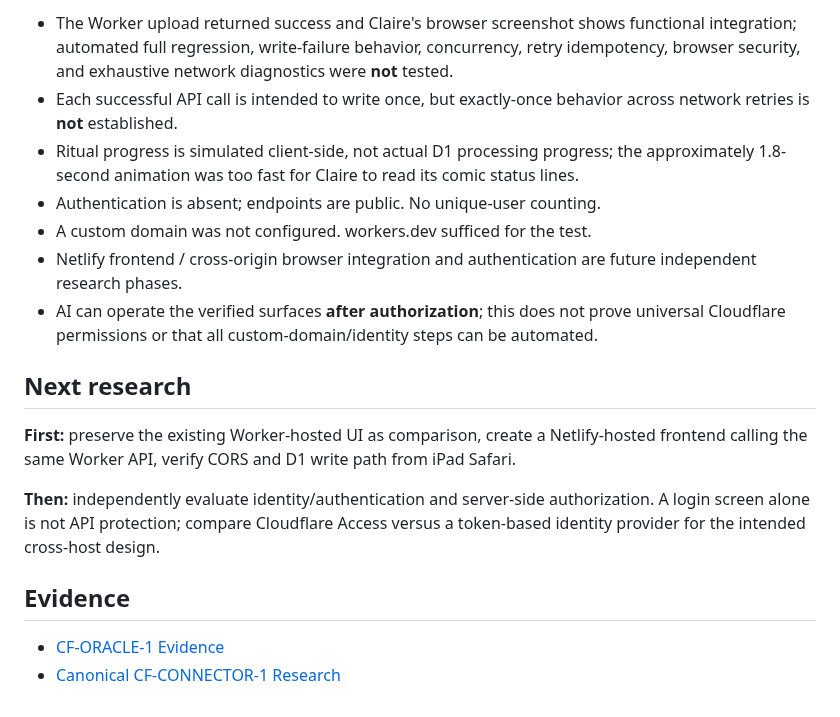
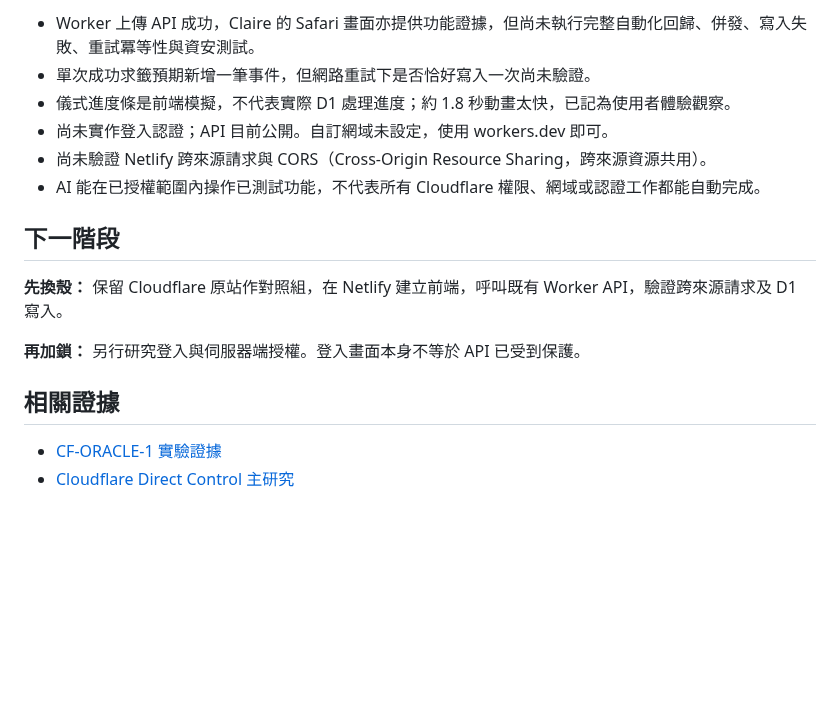
Before and after one commit to claire-nook/ai-playground, a Markdown page: experiments/cloudflare-oracle/README.md, the part around one of its changes. Drawn GitHub-style; blank space fills up the shorter version.

Commit message:
docs: localize Cloud Oracle experiment record to Traditional Chinese

```diff
--- a/experiments/cloudflare-oracle/README.md
+++ b/experiments/cloudflare-oracle/README.md
@@ -49,19 +52,18 @@ iPad Safari
 
-- The Worker upload returned success and Claire's browser screenshot shows functional integration; automated full regression, write-failure behavior, concurrency, retry idempotency, browser security, and exhaustive network diagnostics were **not** tested.
-- Each successful API call is intended to write once, but exactly-once behavior across network retries is **not** established.
-- Ritual progress is simulated client-side, not actual D1 processing progress; the approximately 1.8-second animation was too fast for Claire to read its comic status lines.
-- Authentication is absent; endpoints are public. No unique-user counting.
-- A custom domain was not configured. workers.dev sufficed for the test.
-- Netlify frontend / cross-origin browser integration and authentication are future independent research phases.
-- AI can operate the verified surfaces **after authorization**; this does not prove universal Cloudflare permissions or that all custom-domain/identity steps can be automated.
+- Worker 上傳 API 成功，Claire 的 Safari 畫面亦提供功能證據，但尚未執行完整自動化回歸、併發、寫入失敗、重試冪等性與資安測試。
+- 單次成功求籤預期新增一筆事件，但網路重試下是否恰好寫入一次尚未驗證。
+- 儀式進度條是前端模擬，不代表實際 D1 處理進度；約 1.8 秒動畫太快，已記為使用者體驗觀察。
+- 尚未實作登入認證；API 目前公開。自訂網域未設定，使用 workers.dev 即可。
+- 尚未驗證 Netlify 跨來源請求與 CORS（Cross-Origin Resource Sharing，跨來源資源共用）。
+- AI 能在已授權範圍內操作已測試功能，不代表所有 Cloudflare 權限、網域或認證工作都能自動完成。
 
-## Next research
+## 下一階段
 
-**First:** preserve the existing Worker-hosted UI as comparison, create a Netlify-hosted frontend calling the same Worker API, verify CORS and D1 write path from iPad Safari.
+**先換殼：** 保留 Cloudflare 原站作對照組，在 Netlify 建立前端，呼叫既有 Worker API，驗證跨來源請求及 D1 寫入。
 
-**Then:** independently evaluate identity/authentication and server-side authorization. A login screen alone is not API protection; compare Cloudflare Access versus a token-based identity provider for the intended cross-host design.
+**再加鎖：** 另行研究登入與伺服器端授權。登入畫面本身不等於 API 已受到保護。
 
-## Evidence
+## 相關證據
 
-- [CF-ORACLE-1 Evidence](../../evidence/cf-oracle-1.md)
-- [Canonical CF-CONNECTOR-1 Research](../cloudflare-direct-control/README.md)
+- [CF-ORACLE-1 實驗證據](../../evidence/cf-oracle-1.md)
+- [Cloudflare Direct Control 主研究](../cloudflare-direct-control/README.md)
```
Also changed, not shown: other parts of experiments/cloudflare-oracle/README.md (+31 -28 lines).
